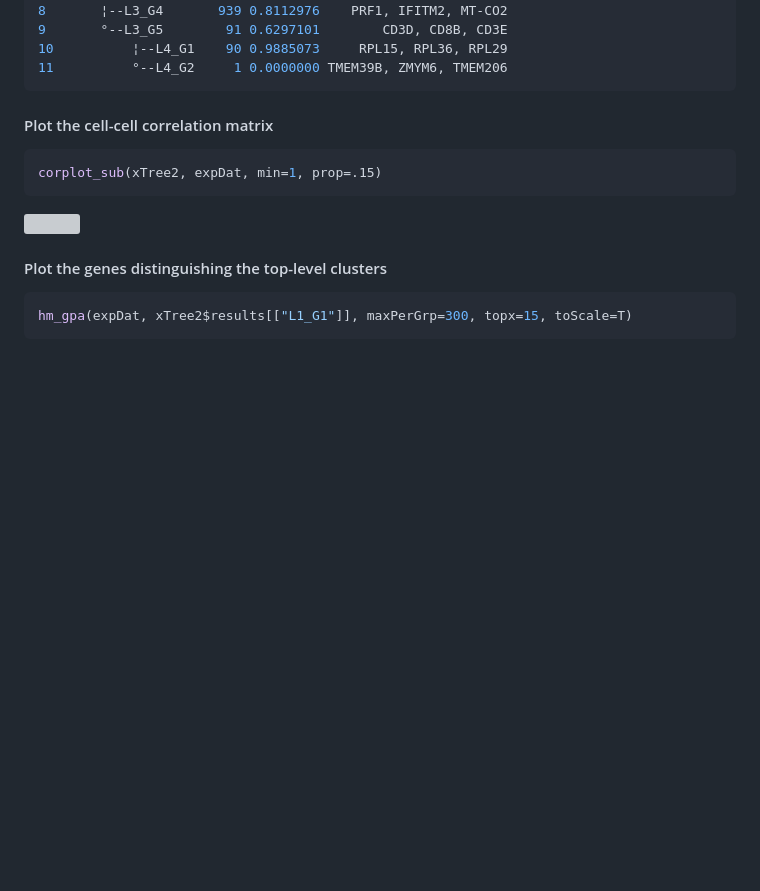
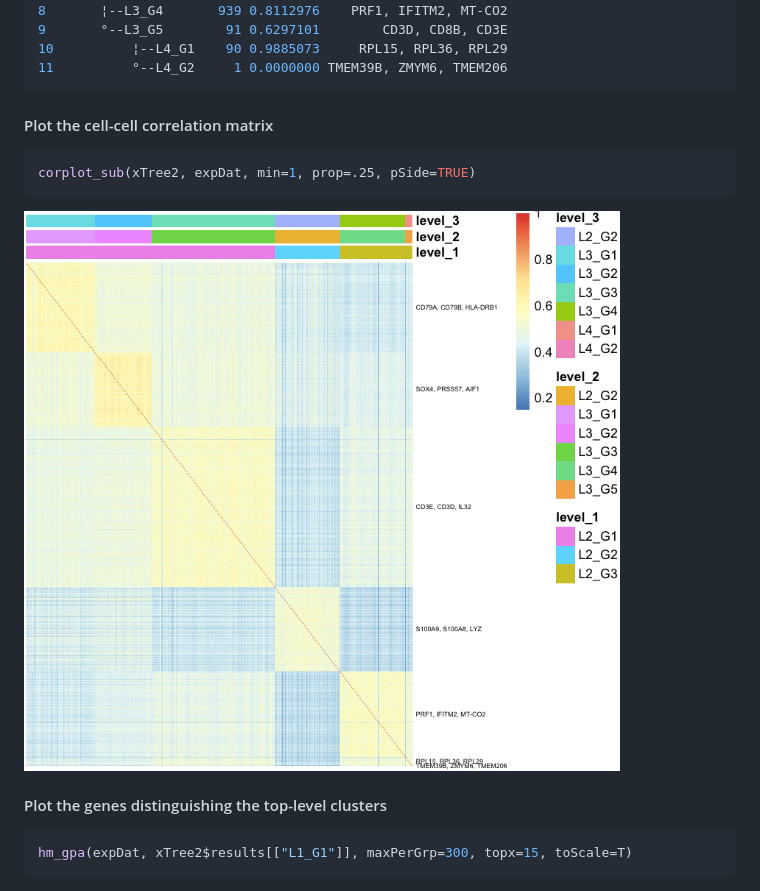
Before and after one commit to CahanLab/singleCellNet, a Markdown page: README.md, the part around the change. Drawn GitHub-style; pictures changed too: md_img/hm_cc_corr_101517.jpg (added); blank space fills up the shorter version; grey boxes are pictures that could not be loaded.

Commit message:
add gene names to cor plot

````diff
--- a/README.md
+++ b/README.md
@@ -69,10 +69,10 @@ print(xTree2$groupTree, "cells", "silh", "topGenes")
 
 #### Plot the cell-cell correlation matrix
 ```R
-corplot_sub(xTree2, expDat, min=1, prop=.15)
+corplot_sub(xTree2, expDat, min=1, prop=.25, pSide=TRUE)
 ```
 
-<img src="md_img/hm_cc_corr_101217.jpg">
+<img src="md_img/hm_cc_corr_101517.jpg">
 
 #### Plot the genes distinguishing the top-level clusters
 ```R
````
Also changed, not shown: 2 other files.
